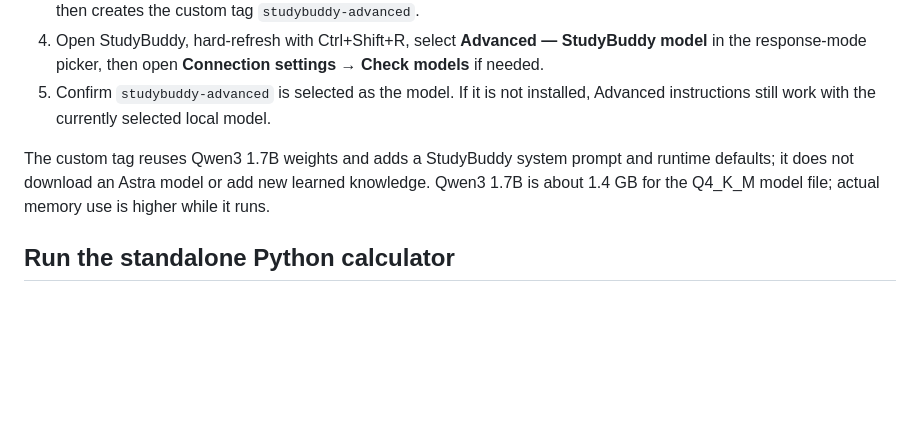
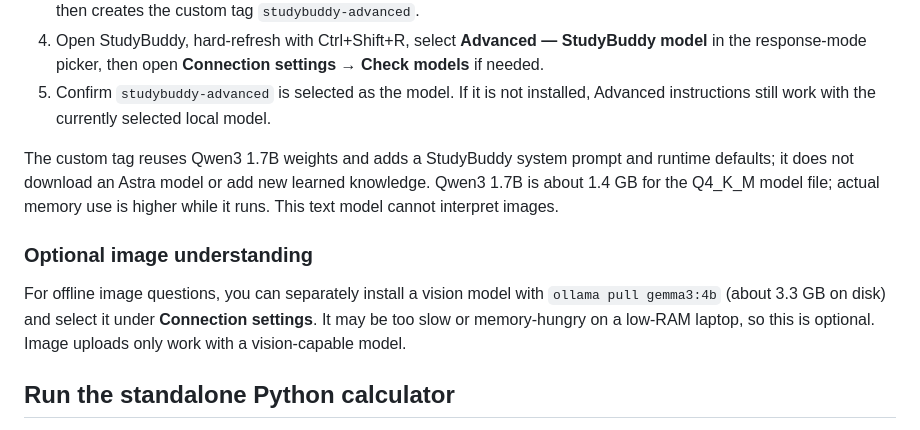
Before and after one commit to karanbudhanawar-crypto/studybuddy-offline, a Markdown page: README.md, the part around the change. Drawn GitHub-style; blank space fills up the shorter version.

Commit message:
Document optional local image understanding model

```diff
--- a/README.md
+++ b/README.md
@@ -24,7 +24,10 @@ The **Advanced** mode is a custom local profile based on Qwen3 1.7B. It applies
 4. Open StudyBuddy, hard-refresh with Ctrl+Shift+R, select **Advanced — StudyBuddy model** in the response-mode picker, then open **Connection settings → Check models** if needed.
 5. Confirm `studybuddy-advanced` is selected as the model. If it is not installed, Advanced instructions still work with the currently selected local model.
 
-The custom tag reuses Qwen3 1.7B weights and adds a StudyBuddy system prompt and runtime defaults; it does not download an Astra model or add new learned knowledge. Qwen3 1.7B is about 1.4 GB for the Q4_K_M model file; actual memory use is higher while it runs.
+The custom tag reuses Qwen3 1.7B weights and adds a StudyBuddy system prompt and runtime defaults; it does not download an Astra model or add new learned knowledge. Qwen3 1.7B is about 1.4 GB for the Q4_K_M model file; actual memory use is higher while it runs. This text model cannot interpret images.
+
+### Optional image understanding
+For offline image questions, you can separately install a vision model with `ollama pull gemma3:4b` (about 3.3 GB on disk) and select it under **Connection settings**. It may be too slow or memory-hungry on a low-RAM laptop, so this is optional. Image uploads only work with a vision-capable model.
 
 ## Run the standalone Python calculator
 The file `examples/python_calculator.py` is a complete Tkinter desktop calculator. With Python installed, run from the repository folder:
```
